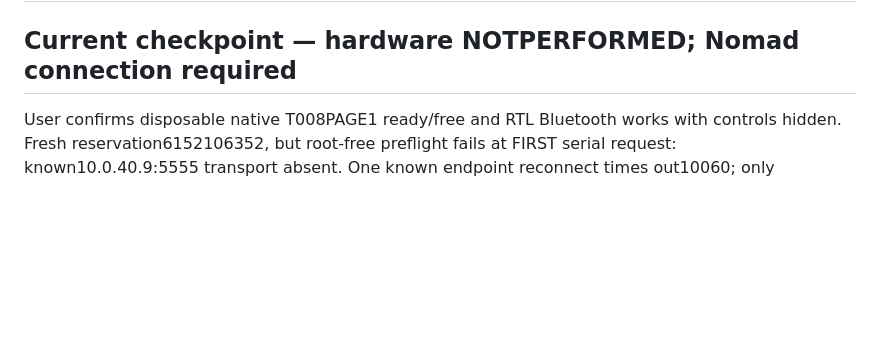
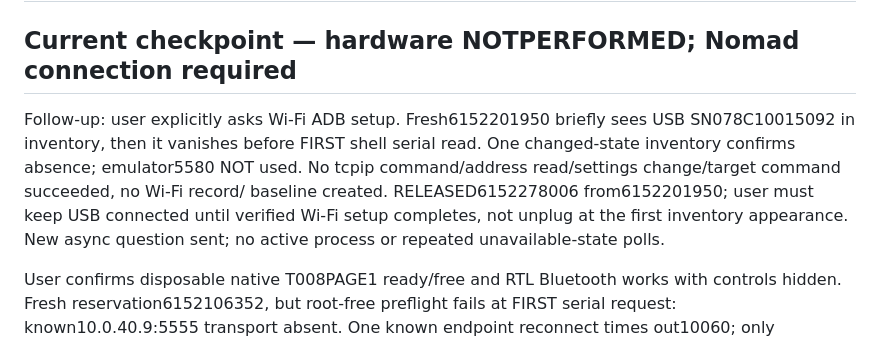
Before and after one commit to techrebbe/supernote-rtl-reader, a Markdown page: coord/STATE.md, the part around the change. Rendered like a GitHub page; blank space fills up the shorter version.

Commit message:
docs: record USB disappearance before authorized Wi-Fi setup

```diff
--- a/coord/STATE.md
+++ b/coord/STATE.md
@@ -1,6 +1,14 @@
 # STATE — RTL Reader (updated 2026-10-13 by codex)
 
 ## Current checkpoint — hardware NOTPERFORMED; Nomad connection required
+
+Follow-up: user explicitly asks Wi-Fi ADB setup. Fresh6152201950 briefly sees
+USB SN078C10015092 in inventory, then it vanishes before FIRST shell serial read.
+One changed-state inventory confirms absence; emulator5580 NOT used. No tcpip
+command/address read/settings change/target command succeeded, no Wi-Fi record/
+baseline created. RELEASED6152278006 from6152201950; user must keep USB connected until
+verified Wi-Fi setup completes, not unplug at the first inventory appearance.
+New async question sent; no active process or repeated unavailable-state polls.
 
 User confirms disposable native T008PAGE1 ready/free and RTL Bluetooth works
 with controls hidden. Fresh reservation6152106352, but root-free preflight
```
Also changed, not shown: coord/tasks/T-017S-sdk-compatibility.md (+7 -0 lines).
